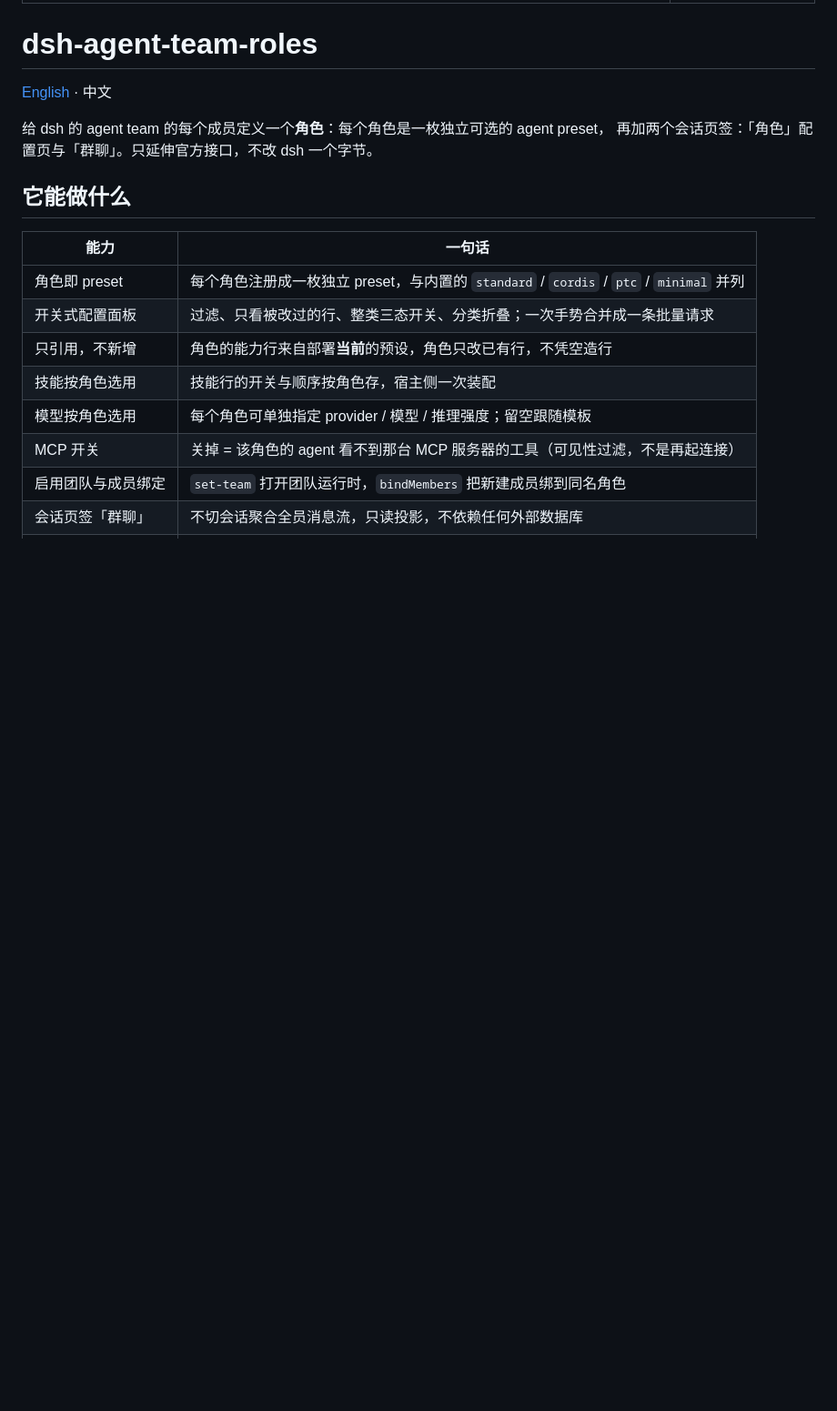
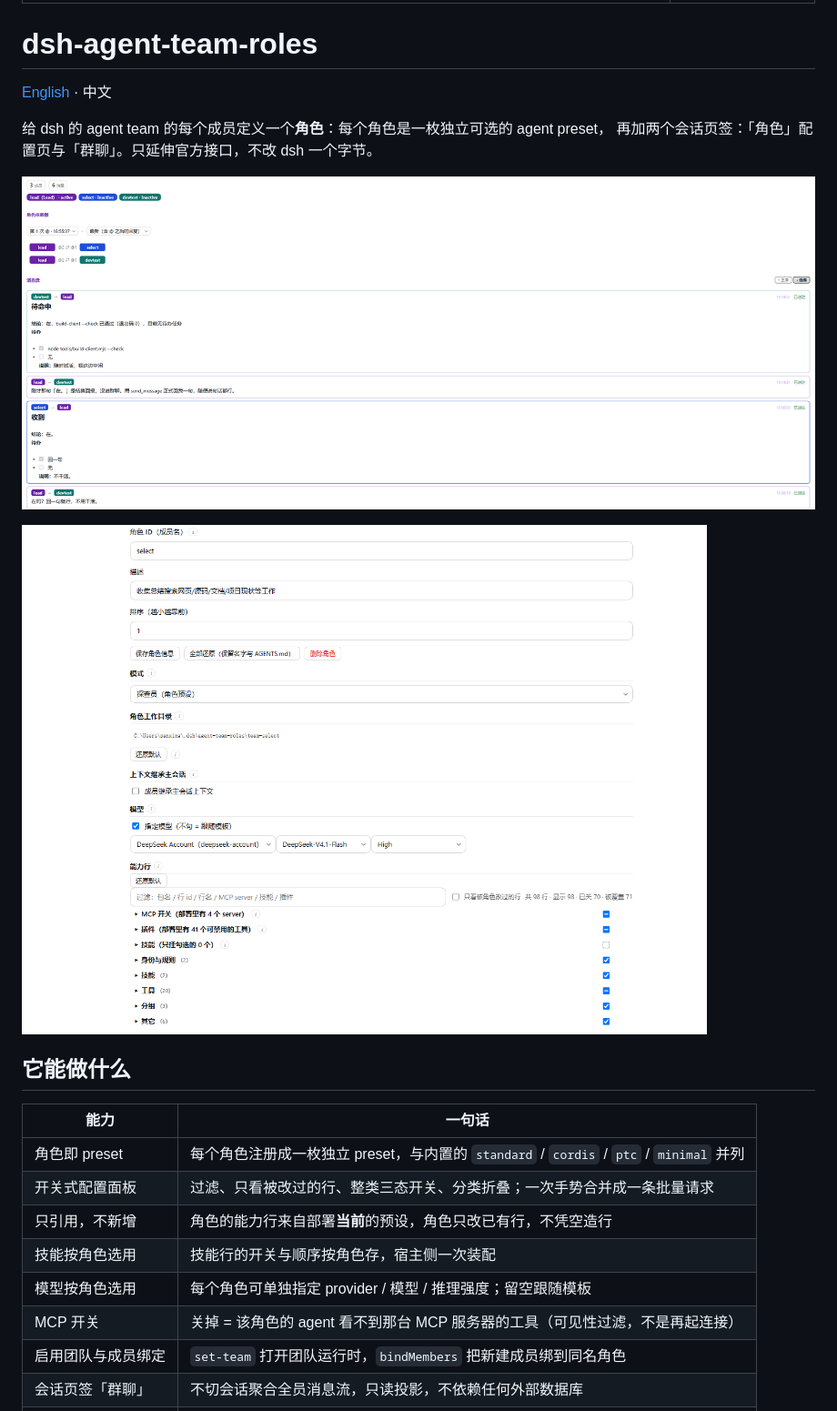
Before and after one commit to StarSpacePX/dsh-agent-team-roles, a Markdown page: README.md, the part around the change. Shown at 91% size. Rendered like a GitHub page; pictures changed too: docs/screenshots/chat.png (added), docs/screenshots/roles.png (added); blank space fills up the shorter version.

Commit message:
docs(readme): add chat and role settings screenshots

```diff
--- a/README.md
+++ b/README.md
@@ -9,6 +9,10 @@ kind: "package-reference"
 
 给 dsh 的 agent team 的每个成员定义一个**角色**：每个角色是一枚独立可选的 agent preset，
 再加两个会话页签：「角色」配置页与「群聊」。只延伸官方接口，不改 dsh 一个字节。
+
+![会话页签「群聊」：成员状态、角色依赖图、全员消息流](https://raw.githubusercontent.com/StarSpacePX/dsh-agent-team-roles/main/docs/screenshots/chat.png)
+
+![角色配置页：能力行开关、按角色指定模型](https://raw.githubusercontent.com/StarSpacePX/dsh-agent-team-roles/main/docs/screenshots/roles.png)
 
 ## 它能做什么
 
```
Also changed, not shown: README.en.md (+4 -0 lines).
